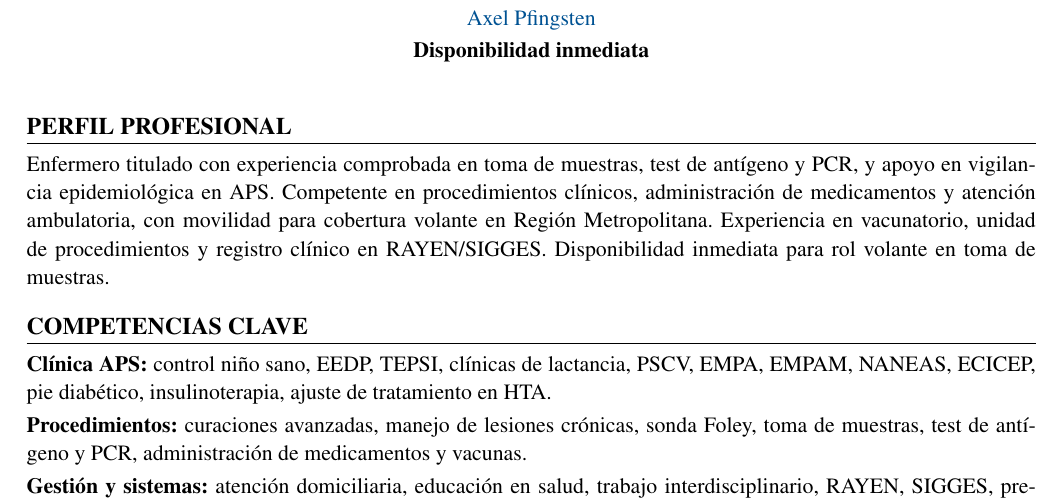
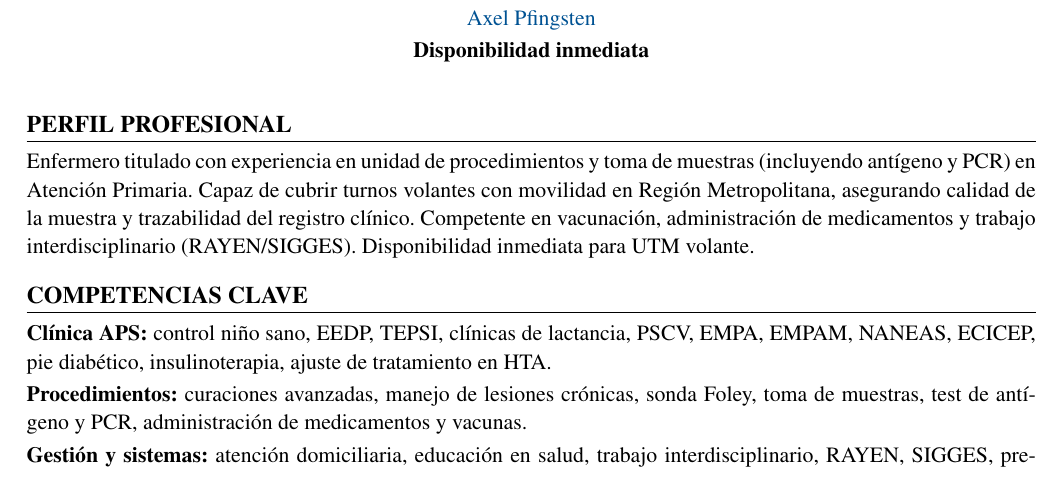
Before and after one commit to guillermoprojaslema/Agarra-la-Pallapp, a LaTeX CV (CV_Axel_Pfingsten_Arpe.tex): part of page 1 of 2, cut so that both start at the same text. Compiled offline with pdfLaTeX.

Commit message:
Adapta el CV Harvard a UTM volante RM.
Co-authored-by: Cursor <cursoragent@cursor.com>

```diff
--- a/CV_Axel_Pfingsten_Arpe.tex
+++ b/CV_Axel_Pfingsten_Arpe.tex
@@ -62,7 +62,7 @@
 
 %========== PERFIL ==========
 \section{Perfil profesional}
-Enfermero titulado con experiencia comprobada en toma de muestras, test de antígeno y PCR, y apoyo en vigilancia epidemiológica en APS. Competente en procedimientos clínicos, administración de medicamentos y atención ambulatoria, con movilidad para cobertura volante en Región Metropolitana. Experiencia en vacunatorio, unidad de procedimientos y registro clínico en RAYEN/SIGGES. Disponibilidad inmediata para rol volante en toma de muestras.
+Enfermero titulado con experiencia en unidad de procedimientos y toma de muestras (incluyendo antígeno y PCR) en Atención Primaria. Capaz de cubrir turnos volantes con movilidad en Región Metropolitana, asegurando calidad de la muestra y trazabilidad del registro clínico. Competente en vacunación, administración de medicamentos y trabajo interdisciplinario (RAYEN/SIGGES). Disponibilidad inmediata para UTM volante.
 
 %========== COMPETENCIAS ==========
 \section{Competencias clave}
```
Also changed, not shown: ofertas/pendientes.md (+1 -1 lines), CV_Axel_Pfingsten_Arpe.pdf.
